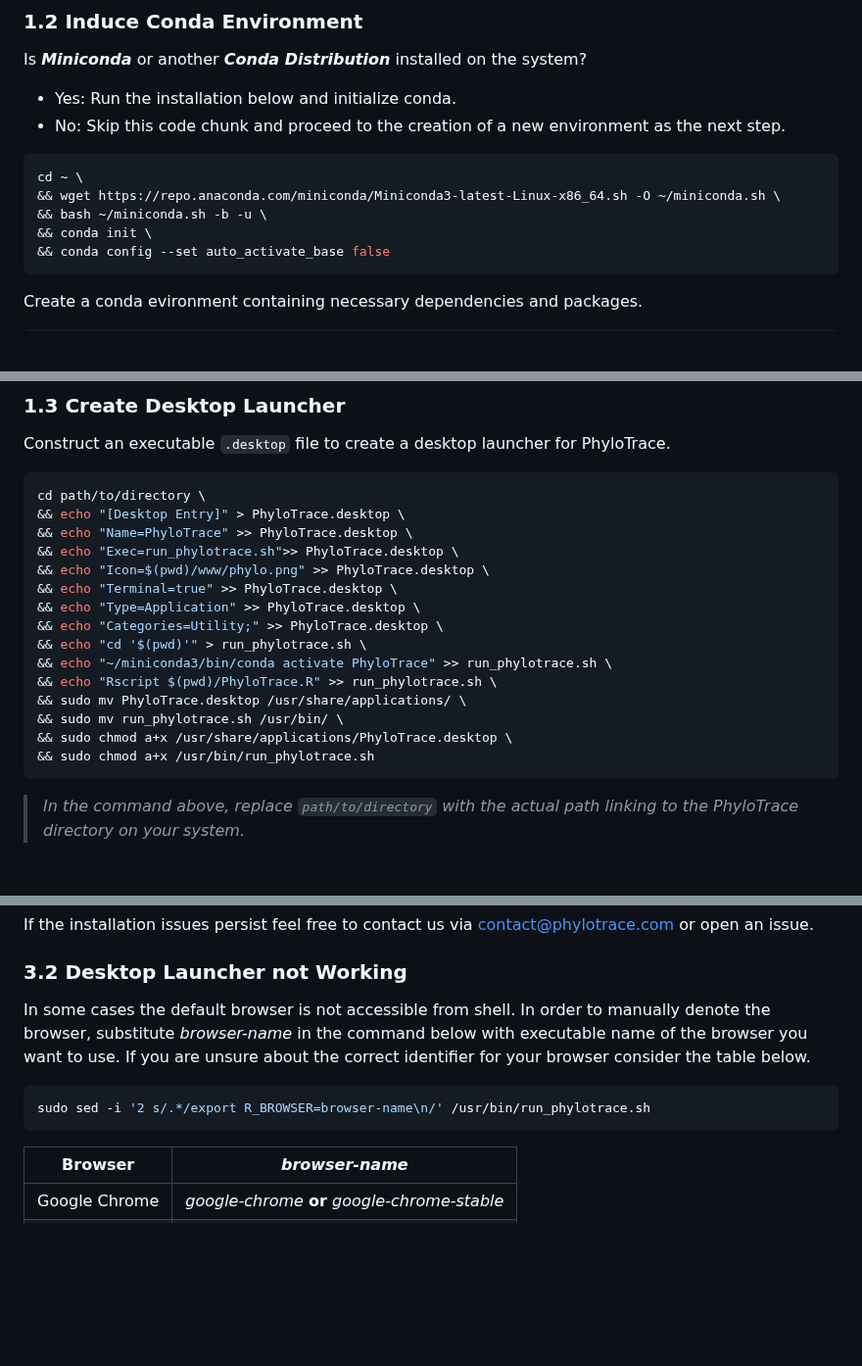
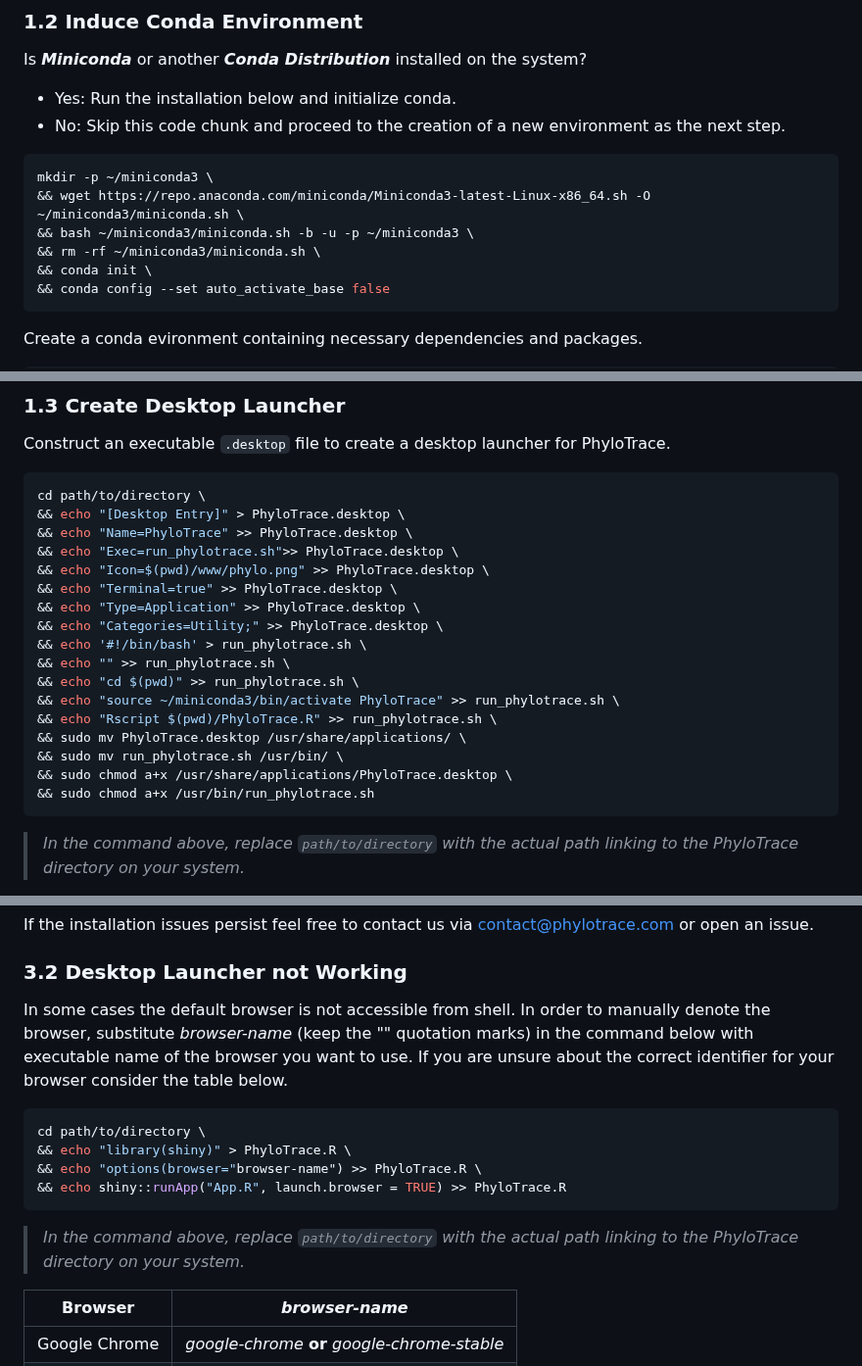
Before and after one commit to infinity-a11y/PhyloTrace, a Markdown page: README.md, 3 parts joined by grey strips. Shown at 98% size. Drawn GitHub-style; blank space fills up the shorter version.

````diff
--- a/README.md
+++ b/README.md
@@ -59,9 +59,10 @@ Is ***Miniconda*** or another ***Conda Distribution*** installed on the system?
 - No: Skip this code chunk and proceed to the creation of a new environment as the next step.
 
 ```bash
-cd ~ \
-&& wget https://repo.anaconda.com/miniconda/Miniconda3-latest-Linux-x86_64.sh -O ~/miniconda.sh \
-&& bash ~/miniconda.sh -b -u \
+mkdir -p ~/miniconda3 \
+&& wget https://repo.anaconda.com/miniconda/Miniconda3-latest-Linux-x86_64.sh -O ~/miniconda3/miniconda.sh \
+&& bash ~/miniconda3/miniconda.sh -b -u -p ~/miniconda3 \
+&& rm -rf ~/miniconda3/miniconda.sh \
 && conda init \
 && conda config --set auto_activate_base false
 ```
@@ -86,14 +87,17 @@ cd path/to/directory \
 && echo "Terminal=true" >> PhyloTrace.desktop \
 && echo "Type=Application" >> PhyloTrace.desktop \
 && echo "Categories=Utility;" >> PhyloTrace.desktop \
-&& echo "cd '$(pwd)'" > run_phylotrace.sh \
-&& echo "~/miniconda3/bin/conda activate PhyloTrace" >> run_phylotrace.sh \
+&& echo '#!/bin/bash' > run_phylotrace.sh \
+&& echo "" >> run_phylotrace.sh \
+&& echo "cd $(pwd)" >> run_phylotrace.sh \
+&& echo "source ~/miniconda3/bin/activate PhyloTrace" >> run_phylotrace.sh \
 && echo "Rscript $(pwd)/PhyloTrace.R" >> run_phylotrace.sh \
 && sudo mv PhyloTrace.desktop /usr/share/applications/ \
 && sudo mv run_phylotrace.sh /usr/bin/ \
 && sudo chmod a+x /usr/share/applications/PhyloTrace.desktop \
 && sudo chmod a+x /usr/bin/run_phylotrace.sh
 ```
+
 >*In the command above, replace `path/to/directory` with the actual path linking to the PhyloTrace directory on your system.*
 
 >*If this does not work, use the alternative way of starting PhyloTrace as described in # 2 Running PhyloTrace.*
@@ -123,11 +127,16 @@ There are multiple possible sources for issues with the installation. Common mis
 If the installation issues persist feel free to contact us via [contact@phylotrace.com](mailto:contact@phylotrace.com?subject=[GitHub]%20Source%20Han%20Sans) or open an issue.
 
 ### 3.2 Desktop Launcher not Working
-In some cases the default browser is not accessible from shell. In order to manually denote the browser, substitute *browser-name* in the command below with executable name of the browser you want to use. If you are unsure about the correct identifier for your browser consider the table below.
+In some cases the default browser is not accessible from shell. In order to manually denote the browser, substitute *browser-name* (keep the "" quotation marks) in the command below with executable name of the browser you want to use. If you are unsure about the correct identifier for your browser consider the table below.
 
 ```bash
-sudo sed -i '2 s/.*/export R_BROWSER=browser-name\n/' /usr/bin/run_phylotrace.sh
+cd path/to/directory \
+&& echo "library(shiny)" > PhyloTrace.R \
+&& echo "options(browser="browser-name") >> PhyloTrace.R \
+&& echo shiny::runApp("App.R", launch.browser = TRUE) >> PhyloTrace.R
 ```
+
+>*In the command above, replace `path/to/directory` with the actual path linking to the PhyloTrace directory on your system.*
 
 | Browser  | *browser-name*  |
 | ------------- | ------------- |
````
